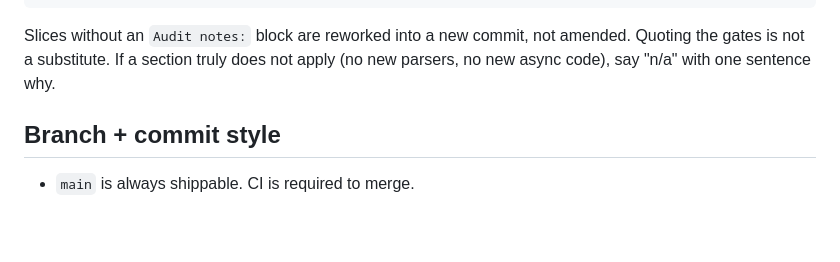
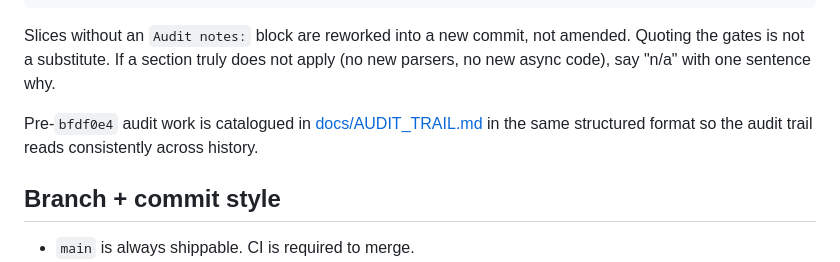
Before and after one commit to retr0verride/Anglerfish-AI, a Markdown page: CONTRIBUTING.md, the part around the change. Drawn GitHub-style; blank space fills up the shorter version.

```diff
--- a/CONTRIBUTING.md
+++ b/CONTRIBUTING.md
@@ -69,6 +69,8 @@ Audit notes:
 
 Slices without an `Audit notes:` block are reworked into a new commit, not amended. Quoting the gates is not a substitute. If a section truly does not apply (no new parsers, no new async code), say "n/a" with one sentence why.
 
+Pre-`bfdf0e4` audit work is catalogued in [docs/AUDIT_TRAIL.md](docs/AUDIT_TRAIL.md) in the same structured format so the audit trail reads consistently across history.
+
 ## Branch + commit style
 
 - `main` is always shippable. CI is required to merge.
```
Also changed, not shown: docs/AUDIT_TRAIL.md (added, +396 -0 lines).
